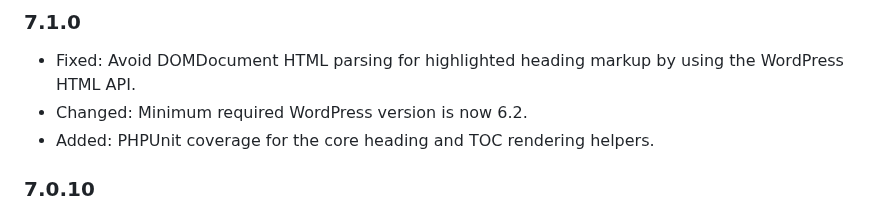
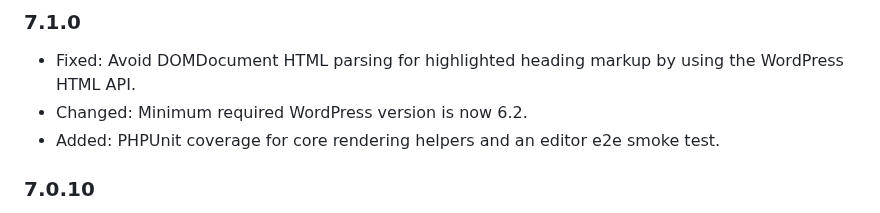
Before and after one commit to mtoensing/simpletoc, a Markdown page: README.md, the part around the change. GitHub-like rendering.

Commit message:
Update README.md from readme.txt

```diff
--- a/README.md
+++ b/README.md
@@ -75,7 +75,7 @@ SimpleTOC is open-source and developed on [GitHub Pages](https://github.com/mtoe
 ### 7.1.0 ###
 * Fixed: Avoid DOMDocument HTML parsing for highlighted heading markup by using the WordPress HTML API.
 * Changed: Minimum required WordPress version is now 6.2.
-* Added: PHPUnit coverage for the core heading and TOC rendering helpers.
+* Added: PHPUnit coverage for core rendering helpers and an editor e2e smoke test.
 
 ### 7.0.10 ###
 * Fixed: Prevent the SimpleTOC editor preview from collapsing during WordPress autosaves.
```
